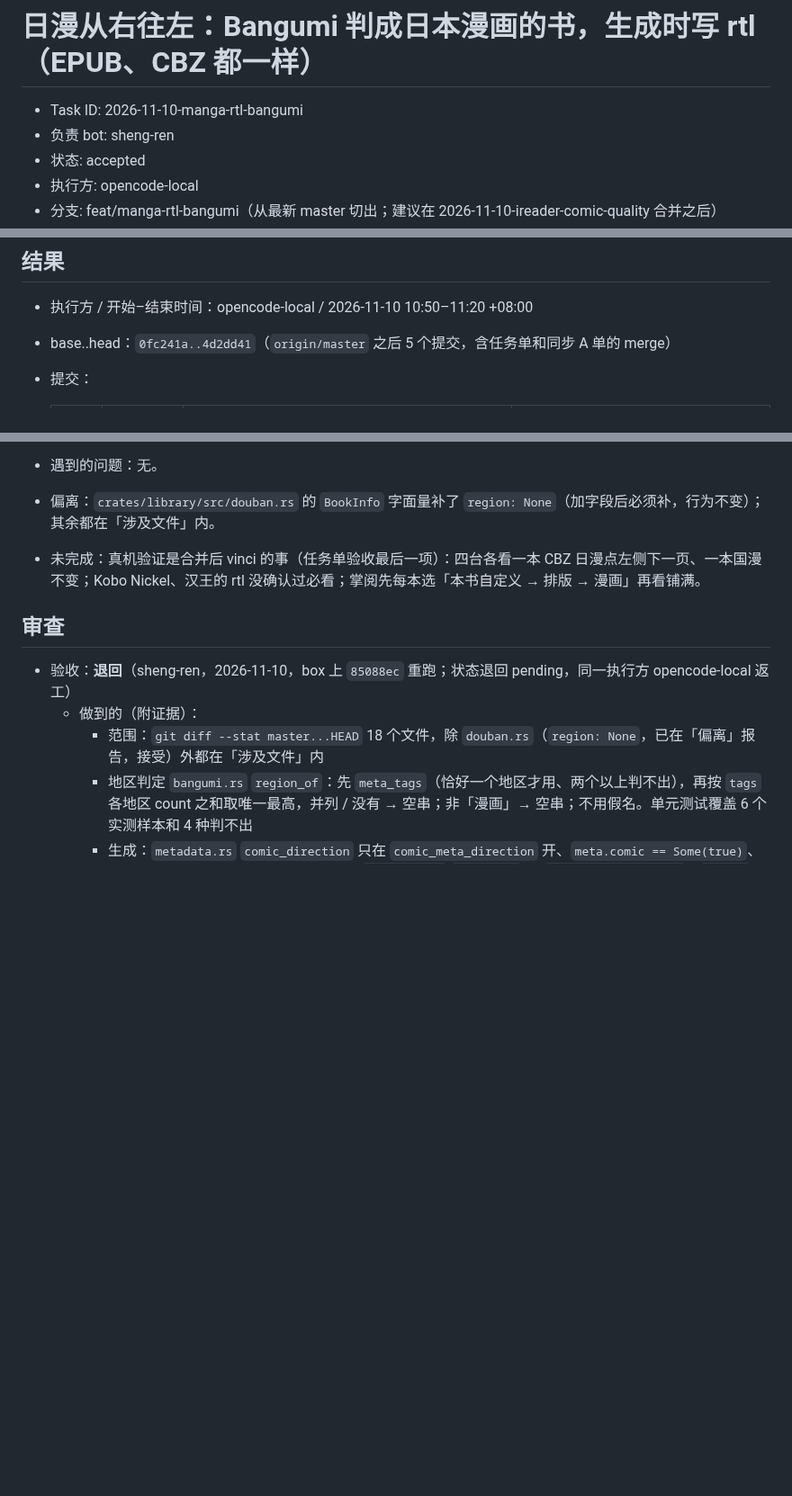
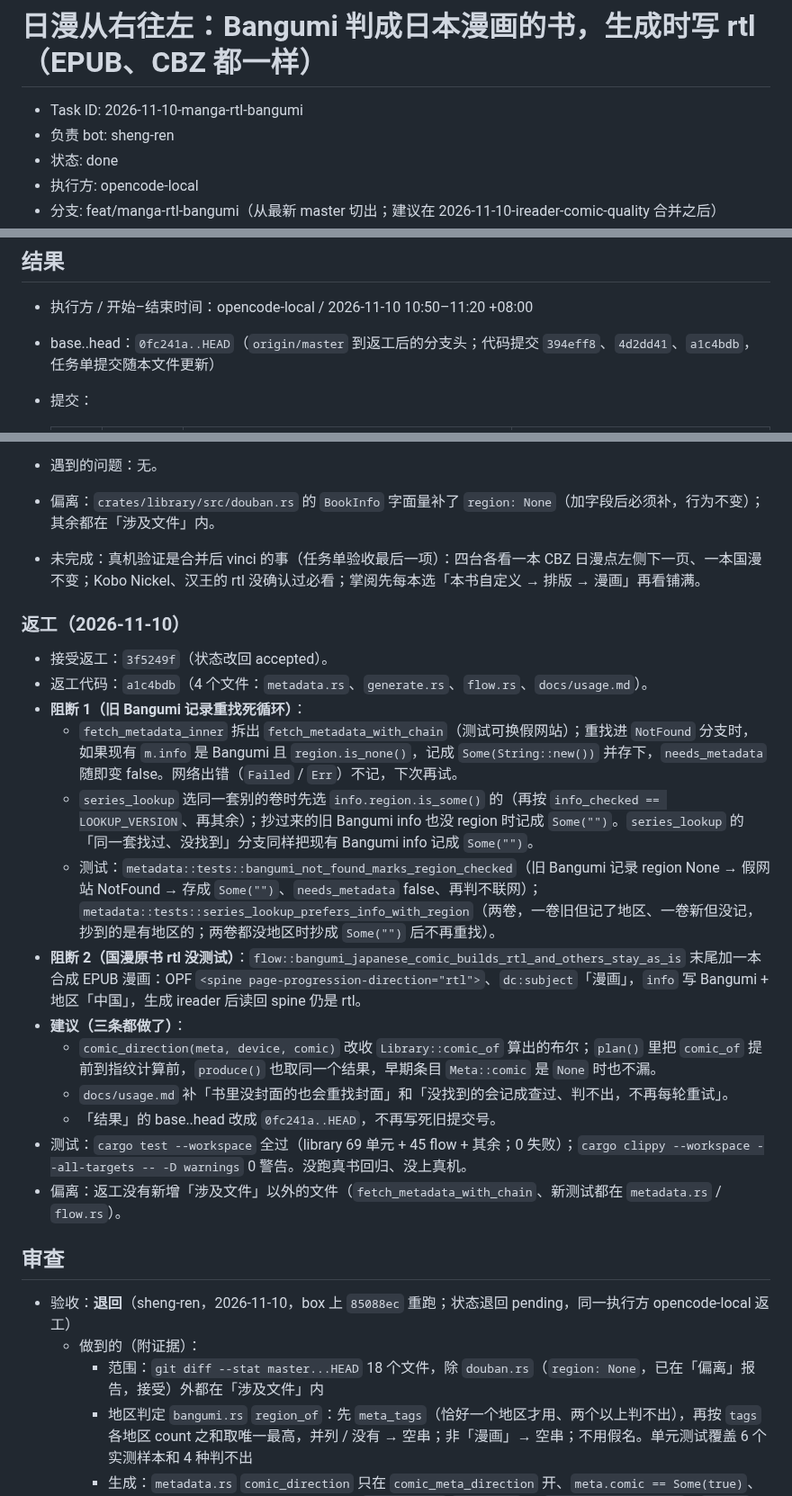
Before and after one commit to bbq191/sheng-ren, a Markdown page: .dev/tasks/2026-11-10-manga-rtl-bangumi.md, 3 parts joined by grey strips. Shown at 90% size. GitHub-like rendering; blank space fills up the shorter version.

Commit message:
docs(tasks): 任务单 2026-11-10 日漫 rtl 返工完成
阻断 1、2 和三条建议都处理完，填写返工结果；状态改为 done。

```diff
--- a/.dev/tasks/2026-11-10-manga-rtl-bangumi.md
+++ b/.dev/tasks/2026-11-10-manga-rtl-bangumi.md
@@ -2,6 +2,6 @@
 
 - Task ID: 2026-11-10-manga-rtl-bangumi
 - 负责 bot: sheng-ren
-- 状态: accepted
+- 状态: done
 - 执行方: opencode-local
 - 分支: feat/manga-rtl-bangumi（从最新 master 切出；建议在 2026-11-10-ireader-comic-quality 合并之后）
@@ -88,7 +88,7 @@
 ## 结果
 
 - 执行方 / 开始–结束时间：opencode-local / 2026-11-10 10:50–11:20 +08:00
-- base..head：`0fc241a..4d2dd41`（`origin/master` 之后 5 个提交，含任务单和同步 A 单的 merge）
+- base..head：`0fc241a..HEAD`（`origin/master` 到返工后的分支头；代码提交 `394eff8`、`4d2dd41`、`a1c4bdb`，任务单提交随本文件更新）
 - 提交：
 
   | 步骤 | 提交号 | 文件 | 说明 |
@@ -116,6 +116,22 @@
 - 偏离：`crates/library/src/douban.rs` 的 `BookInfo` 字面量补了 `region: None`（加字段后必须补，行为不变）；其余都在「涉及文件」内。
 - 未完成：真机验证是合并后 vinci 的事（任务单验收最后一项）：四台各看一本 CBZ 日漫点左侧下一页、一本国漫不变；Kobo Nickel、汉王的 rtl 没确认过必看；掌阅先每本选「本书自定义 → 排版 → 漫画」再看铺满。
 
+### 返工（2026-11-10）
+
+- 接受返工：`3f5249f`（状态改回 accepted）。
+- 返工代码：`a1c4bdb`（4 个文件：`metadata.rs`、`generate.rs`、`flow.rs`、`docs/usage.md`）。
+- **阻断 1（旧 Bangumi 记录重找死循环）**：
+  - `fetch_metadata_inner` 拆出 `fetch_metadata_with_chain`（测试可换假网站）；重找进 `NotFound` 分支时，如果现有 `m.info` 是 Bangumi 且 `region.is_none()`，记成 `Some(String::new())` 并存下，`needs_metadata` 随即变 false。网络出错（`Failed` / `Err`）不记，下次再试。
+  - `series_lookup` 选同一套别的卷时先选 `info.region.is_some()` 的（再按 `info_checked == LOOKUP_VERSION`、再其余）；抄过来的旧 Bangumi info 也没 region 时记成 `Some("")`。`series_lookup` 的「同一套找过、没找到」分支同样把现有 Bangumi info 记成 `Some("")`。
+  - 测试：`metadata::tests::bangumi_not_found_marks_region_checked`（旧 Bangumi 记录 region None → 假网站 NotFound → 存成 `Some("")`、`needs_metadata` false、再判不联网）；`metadata::tests::series_lookup_prefers_info_with_region`（两卷，一卷旧但记了地区、一卷新但没记，抄到的是有地区的；两卷都没地区时抄成 `Some("")` 后不再重找）。
+- **阻断 2（国漫原书 rtl 没测试）**：`flow::bangumi_japanese_comic_builds_rtl_and_others_stay_as_is` 末尾加一本合成 EPUB 漫画：OPF `<spine page-progression-direction="rtl">`、`dc:subject`「漫画」，`info` 写 Bangumi + 地区「中国」，生成 ireader 后读回 spine 仍是 rtl。
+- **建议（三条都做了）**：
+  - `comic_direction(meta, device, comic)` 改收 `Library::comic_of` 算出的布尔；`plan()` 里把 `comic_of` 提前到指纹计算前，`produce()` 也取同一个结果，早期条目 `Meta::comic` 是 `None` 时也不漏。
+  - `docs/usage.md` 补「书里没封面的也会重找封面」和「没找到的会记成查过、判不出，不再每轮重试」。
+  - 「结果」的 base..head 改成 `0fc241a..HEAD`，不再写死旧提交号。
+- 测试：`cargo test --workspace` 全过（library 69 单元 + 45 flow + 其余；0 失败）；`cargo clippy --workspace --all-targets -- -D warnings` 0 警告。没跑真书回归、没上真机。
+- 偏离：返工没有新增「涉及文件」以外的文件（`fetch_metadata_with_chain`、新测试都在 `metadata.rs` / `flow.rs`）。
+
 ## 审查
 <!-- 负责 bot 填写 -->
 - 验收：**退回**（sheng-ren，2026-11-10，box 上 `85088ec` 重跑；状态退回 pending，同一执行方 opencode-local 返工）
```
Also changed, not shown: other parts of .dev/tasks/2026-11-10-manga-rtl-bangumi.md (+1 -1 lines).
